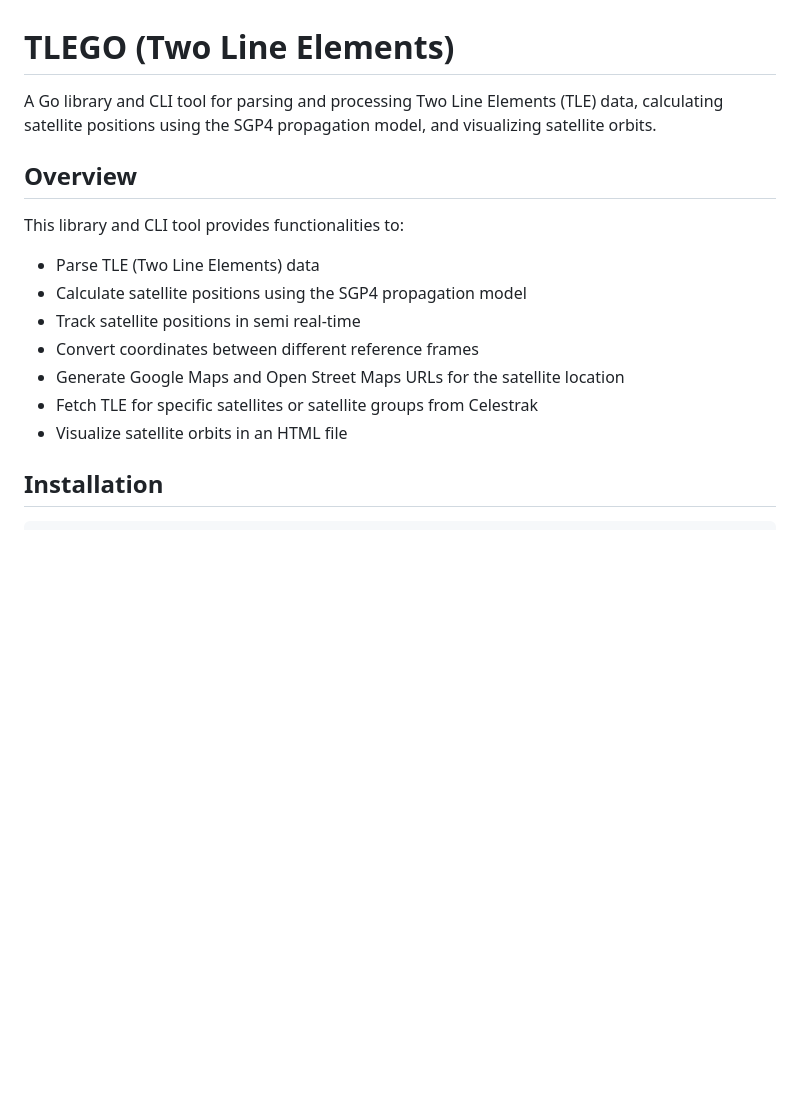
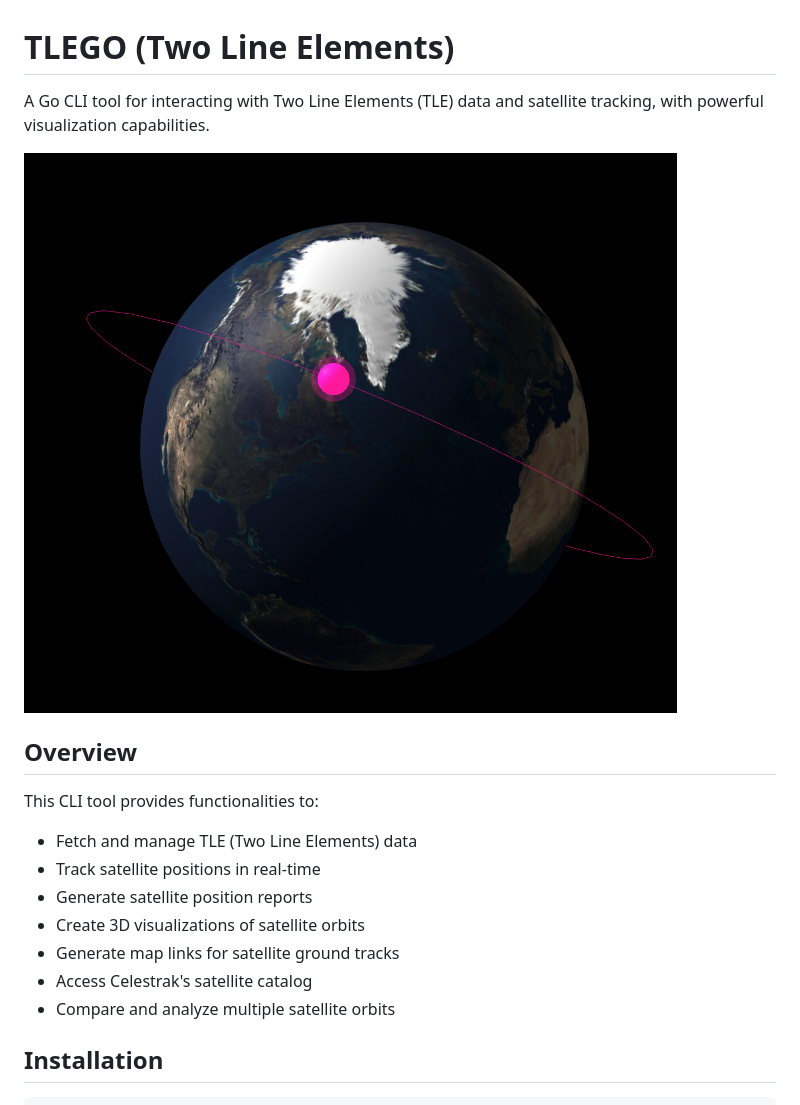
Before and after one commit to Mohammed-Ashour/tlego, a Markdown page: README.md, the part around the change printed below. GitHub-like rendering; pictures changed too: assets/visual.png (added); blank space fills up the shorter version.

```diff
--- a/README.md
+++ b/README.md
@@ -1,17 +1,19 @@
 # TLEGO (Two Line Elements)
 
-A Go library and CLI tool for parsing and processing Two Line Elements (TLE) data, calculating satellite positions using the SGP4 propagation model, and visualizing satellite orbits.
+A Go CLI tool for interacting with Two Line Elements (TLE) data and satellite tracking, with powerful visualization capabilities.
+
+<img src="assets/visual.png">
 
 ## Overview
 
-This library and CLI tool provides functionalities to:
-- Parse TLE (Two Line Elements) data
-- Calculate satellite positions using the SGP4 propagation model
-- Track satellite positions in semi real-time
-- Convert coordinates between different reference frames
-- Generate Google Maps and Open Street Maps URLs for the satellite location
-- Fetch TLE for specific satellites or satellite groups from Celestrak
-- Visualize satellite orbits in an HTML file
+This CLI tool provides functionalities to:
+- Fetch and manage TLE (Two Line Elements) data
+- Track satellite positions in real-time
+- Generate satellite position reports
+- Create 3D visualizations of satellite orbits
+- Generate map links for satellite ground tracks
+- Access Celestrak's satellite catalog
+- Compare and analyze multiple satellite orbits
 
 ## Installation
 
```
Also changed, not shown: other parts of README.md (+22 -118 lines), 1 other file.
